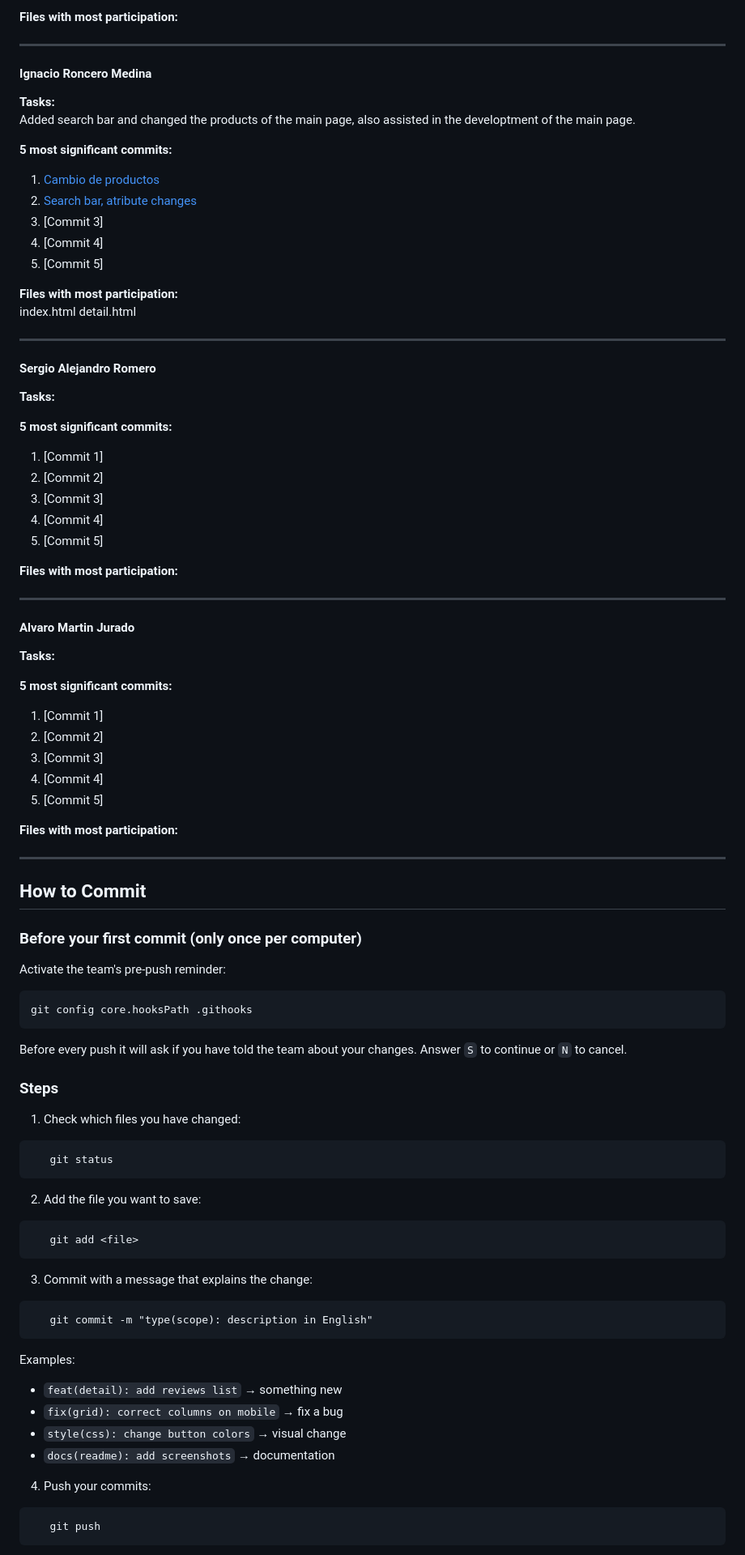
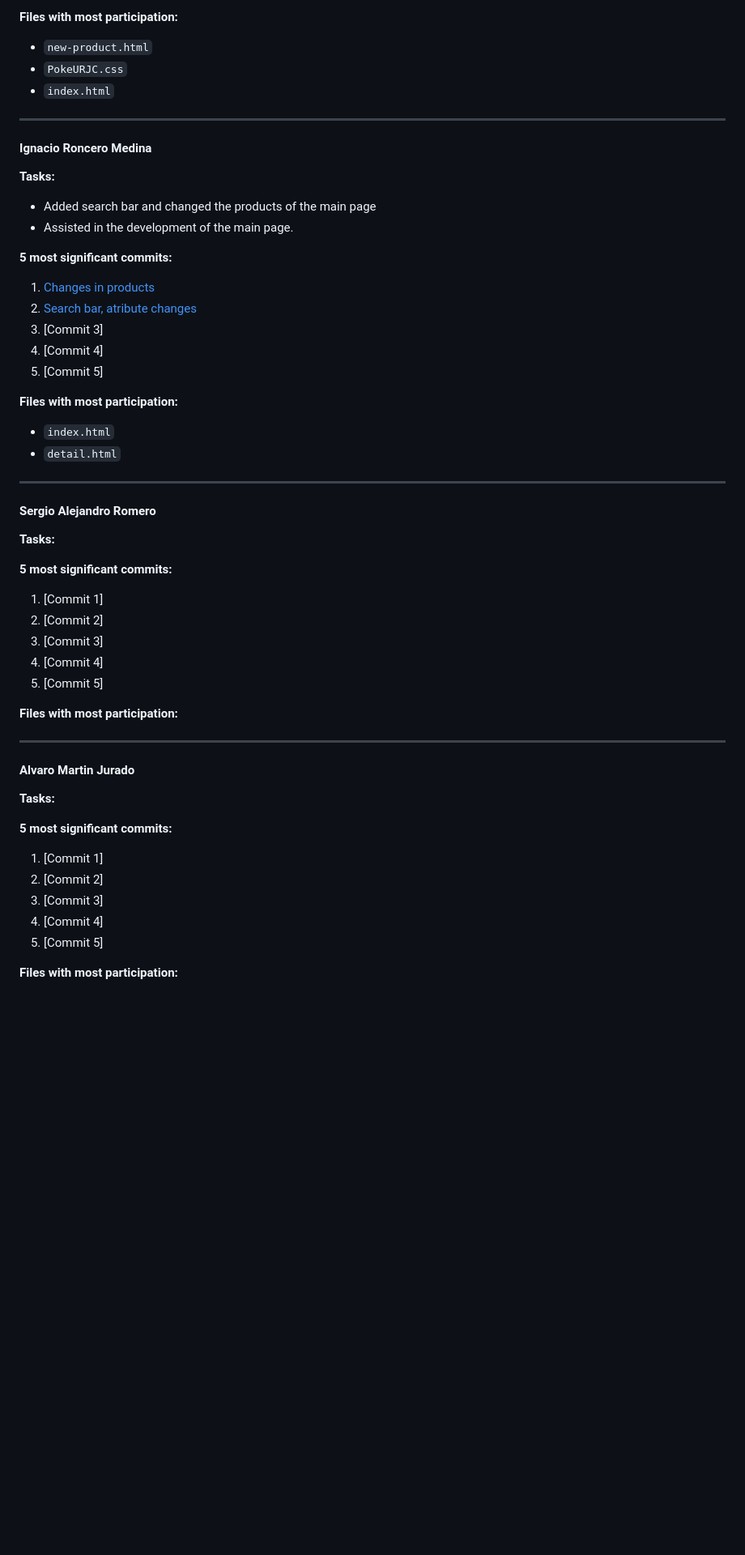
Before and after one commit to CodeURJC-FW-2026-27/webapp20, a Markdown page: README.md, the part around one of its changes. Shown at 81% size. GitHub-like rendering; blank space fills up the shorter version.

Commit message:
Added my tasks
Updated member contributions and removed commit guidelines.

````diff
--- a/README.md
+++ b/README.md
@@ -78,25 +79,29 @@ Only the main entity (**Pokémon Product**) will have an associated image.
 5. [Commit 5]
 
 **Files with most participation:**
+- `new-product.html`
+- `PokeURJC.css`
+- `index.html`
 
 
 ---
 
 #### Ignacio Roncero Medina
 **Tasks:**
-Added search bar and changed the products of the main page, also assisted in the developtment of the main page.
+- Added search bar and changed the products of the main page
+- Assisted in the development of the main page.
 
 
 **5 most significant commits:**
-1. [Cambio de productos](https://github.com/CodeURJC-FW-2026-27/webapp20/commit/eb34001818561906a60cf1176e3c618358c1b96e)
+1. [Changes in products](https://github.com/CodeURJC-FW-2026-27/webapp20/commit/eb34001818561906a60cf1176e3c618358c1b96e)
 2. [Search bar, atribute changes](https://github.com/CodeURJC-FW-2026-27/webapp20/commit/6c14ed3f54b7eb6aca4b6b1b075729ad9575926a)
 3. [Commit 3]
 4. [Commit 4]
 5. [Commit 5]
 
 **Files with most participation:**
-index.html
-detail.html
+- `index.html`
+- `detail.html`
 
 ---
 
@@ -117,7 +122,6 @@ detail.html
 
 
 
-
 ---
 
 #### Alvaro Martin Jurado
@@ -133,48 +137,3 @@ detail.html
 5. [Commit 5]
 
 **Files with most participation:**
-
-
-
-
-
-
-
-
-
----
-
-## **How to Commit**
-
-### **Before your first commit (only once per computer)**
-
-Activate the team's pre-push reminder:
-```
-git config core.hooksPath .githooks
-```
-Before every push it will ask if you have told the team about your changes. Answer `S` to continue or `N` to cancel.
-
-### **Steps**
-
-1. Check which files you have changed:
-```
-   git status
-```
-2. Add the file you want to save:
-```
-   git add <file>
-```
-3. Commit with a message that explains the change:
-```
-   git commit -m "type(scope): description in English"
-```
-   Examples:
-   - `feat(detail): add reviews list` → something new
-   - `fix(grid): correct columns on mobile` → fix a bug
-   - `style(css): change button colors` → visual change
-   - `docs(readme): add screenshots` → documentation
-4. Push your commits:
-```
-   git push
-```
-
````
Also changed, not shown: other parts of README.md (+7 -13 lines).
